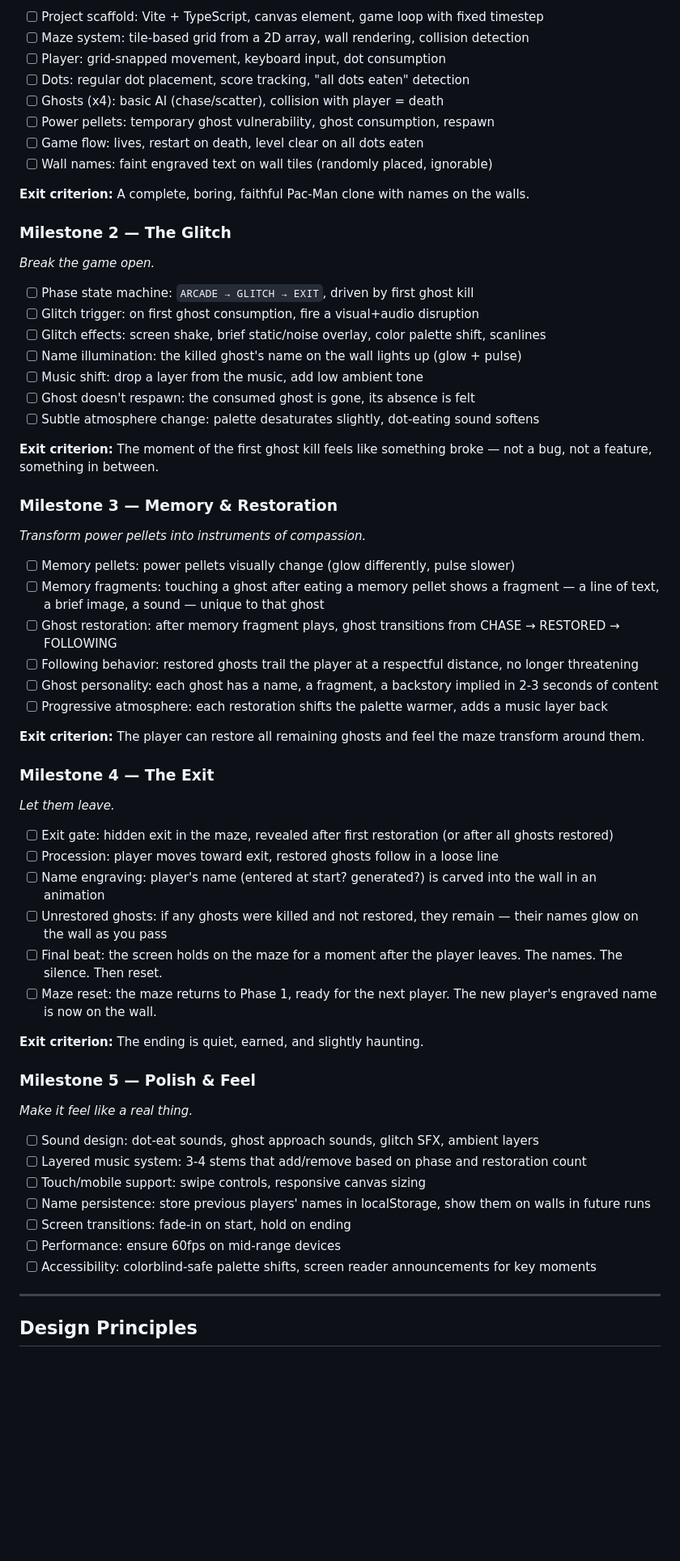
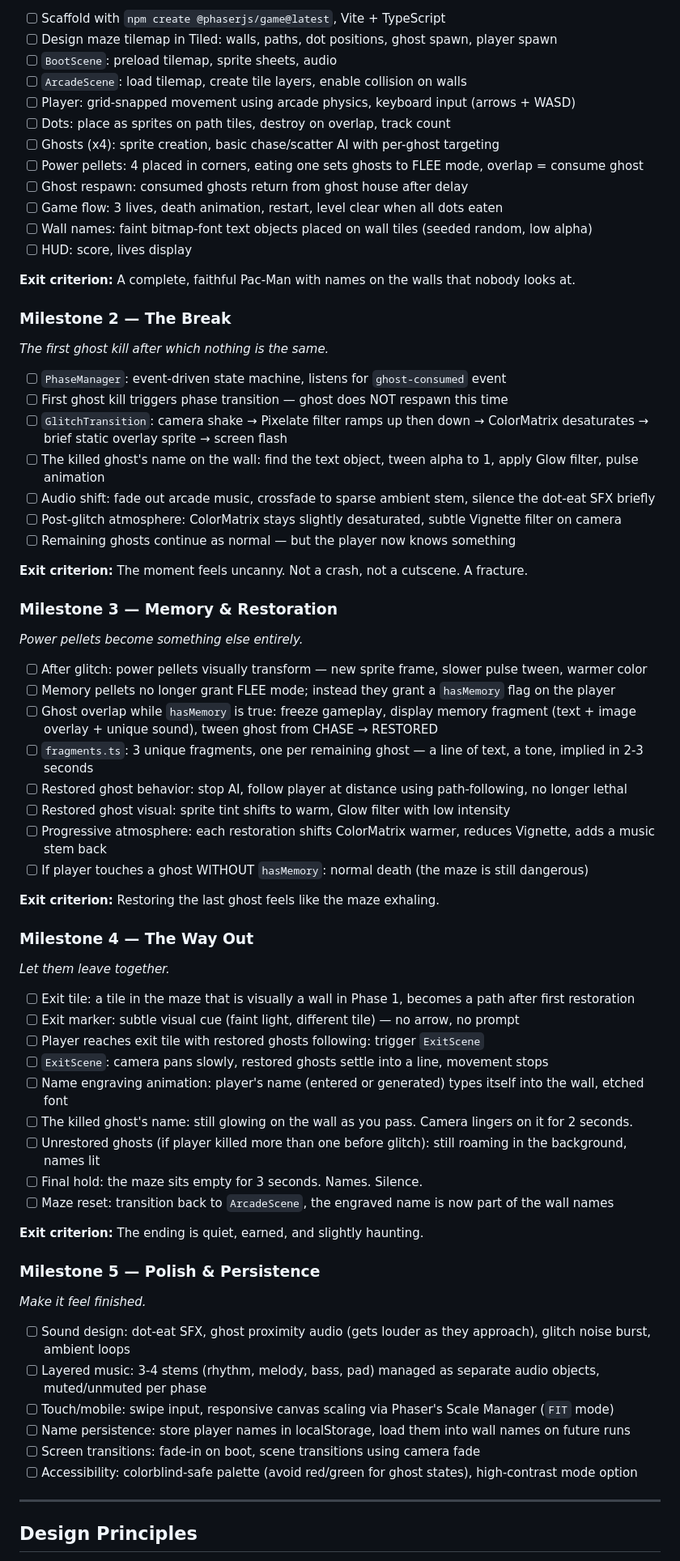
Before and after one commit to AnonO6/compassionate-man, a Markdown page: README.md, the part around one of its changes. Shown at 81% size. GitHub-like rendering; blank space fills up the shorter version.

Commit message:
Update README: switch to Phaser 4, rethink architecture and plan
Co-authored-by: Cursor <cursoragent@cursor.com>

```diff
--- a/README.md
+++ b/README.md
@@ -111,62 +118,70 @@ No game engine. No React. No dependencies beyond Vite and TypeScript. The game i
 
-- [ ] Project scaffold: Vite + TypeScript, canvas element, game loop with fixed timestep
-- [ ] Maze system: tile-based grid from a 2D array, wall rendering, collision detection
-- [ ] Player: grid-snapped movement, keyboard input, dot consumption
-- [ ] Dots: regular dot placement, score tracking, "all dots eaten" detection
-- [ ] Ghosts (x4): basic AI (chase/scatter), collision with player = death
-- [ ] Power pellets: temporary ghost vulnerability, ghost consumption, respawn
-- [ ] Game flow: lives, restart on death, level clear on all dots eaten
-- [ ] Wall names: faint engraved text on wall tiles (randomly placed, ignorable)
+- [ ] Scaffold with `npm create @phaserjs/game@latest`, Vite + TypeScript
+- [ ] Design maze tilemap in Tiled: walls, paths, dot positions, ghost spawn, player spawn
+- [ ] `BootScene`: preload tilemap, sprite sheets, audio
+- [ ] `ArcadeScene`: load tilemap, create tile layers, enable collision on walls
+- [ ] Player: grid-snapped movement using arcade physics, keyboard input (arrows + WASD)
+- [ ] Dots: place as sprites on path tiles, destroy on overlap, track count
+- [ ] Ghosts (x4): sprite creation, basic chase/scatter AI with per-ghost targeting
+- [ ] Power pellets: 4 placed in corners, eating one sets ghosts to FLEE mode, overlap = consume ghost
+- [ ] Ghost respawn: consumed ghosts return from ghost house after delay
+- [ ] Game flow: 3 lives, death animation, restart, level clear when all dots eaten
+- [ ] Wall names: faint bitmap-font text objects placed on wall tiles (seeded random, low alpha)
+- [ ] HUD: score, lives display
 
-**Exit criterion:** A complete, boring, faithful Pac-Man clone with names on the walls.
+**Exit criterion:** A complete, faithful Pac-Man with names on the walls that nobody looks at.
 
-### Milestone 2 — The Glitch
-*Break the game open.*
+### Milestone 2 — The Break
+*The first ghost kill after which nothing is the same.*
 
-- [ ] Phase state machine: `ARCADE → GLITCH → EXIT`, driven by first ghost kill
-- [ ] Glitch trigger: on first ghost consumption, fire a visual+audio disruption
-- [ ] Glitch effects: screen shake, brief static/noise overlay, color palette shift, scanlines
-- [ ] Name illumination: the killed ghost's name on the wall lights up (glow + pulse)
-- [ ] Music shift: drop a layer from the music, add low ambient tone
-- [ ] Ghost doesn't respawn: the consumed ghost is gone, its absence is felt
-- [ ] Subtle atmosphere change: palette desaturates slightly, dot-eating sound softens
+- [ ] `PhaseManager`: event-driven state machine, listens for `ghost-consumed` event
+- [ ] First ghost kill triggers phase transition — ghost does NOT respawn this time
+- [ ] `GlitchTransition`: camera shake → Pixelate filter ramps up then down → ColorMatrix desaturates → brief static overlay sprite → screen flash
+- [ ] The killed ghost's name on the wall: find the text object, tween alpha to 1, apply Glow filter, pulse animation
+- [ ] Audio shift: fade out arcade music, crossfade to sparse ambient stem, silence the dot-eat SFX briefly
+- [ ] Post-glitch atmosphere: ColorMatrix stays slightly desaturated, subtle Vignette filter on camera
+- [ ] Remaining ghosts continue as normal — but the player now knows something
 
-**Exit criterion:** The moment of the first ghost kill feels like something broke — not a bug, not a feature, something in between.
+**Exit criterion:** The moment feels uncanny. Not a crash, not a cutscene. A fracture.
 
 ### Milestone 3 — Memory & Restoration
-*Transform power pellets into instruments of compassion.*
+*Power pellets become something else entirely.*
 
-- [ ] Memory pellets: power pellets visually change (glow differently, pulse slower)
-- [ ] Memory fragments: touching a ghost after eating a memory pellet shows a fragment — a line of text, a brief image, a sound — unique to that ghost
-- [ ] Ghost restoration: after memory fragment plays, ghost transitions from CHASE → RESTORED → FOLLOWING
-- [ ] Following behavior: restored ghosts trail the player at a respectful distance, no longer threatening
-- [ ] Ghost personality: each ghost has a name, a fragment, a backstory implied in 2-3 seconds of content
-- [ ] Progressive atmosphere: each restoration shifts the palette warmer, adds a music layer back
+- [ ] After glitch: power pellets visually transform — new sprite frame, slower pulse tween, warmer color
+- [ ] Memory pellets no longer grant FLEE mode; instead they grant a `hasMemory` flag on the player
+- [ ] Ghost overlap while `hasMemory` is true: freeze gameplay, display memory fragment (text + image overlay + unique sound), tween ghost from CHASE → RESTORED
+- [ ] `fragments.ts`: 3 unique fragments, one per remaining ghost — a line of text, a tone, implied in 2-3 seconds
+- [ ] Restored ghost behavior: stop AI, follow player at distance using path-following, no longer lethal
+- [ ] Restored ghost visual: sprite tint shifts to warm, Glow filter with low intensity
+- [ ] Progressive atmosphere: each restoration shifts ColorMatrix warmer, reduces Vignette, adds a music stem back
+- [ ] If player touches a ghost WITHOUT `hasMemory`: normal death (the maze is still dangerous)
 
-**Exit criterion:** The player can restore all remaining ghosts and feel the maze transform around them.
+**Exit criterion:** Restoring the last ghost feels like the maze exhaling.
 
-### Milestone 4 — The Exit
-*Let them leave.*
+### Milestone 4 — The Way Out
+*Let them leave together.*
 
-- [ ] Exit gate: hidden exit in the maze, revealed after first restoration (or after all ghosts restored)
-- [ ] Procession: player moves toward exit, restored ghosts follow in a loose line
-- [ ] Name engraving: player's name (entered at start? generated?) is carved into the wall in an animation
-- [ ] Unrestored ghosts: if any ghosts were killed and not restored, they remain — their names glow on the wall as you pass
-- [ ] Final beat: the screen holds on the maze for a moment after the player leaves. The names. The silence. Then reset.
-- [ ] Maze reset: the maze returns to Phase 1, ready for the next player. The new player's engraved name is now on the wall.
+- [ ] Exit tile: a tile in the maze that is visually a wall in Phase 1, becomes a path after first restoration
+- [ ] Exit marker: subtle visual cue (faint light, different tile) — no arrow, no prompt
+- [ ] Player reaches exit tile with restored ghosts following: trigger `ExitScene`
+- [ ] `ExitScene`: camera pans slowly, restored ghosts settle into a line, movement stops
+- [ ] Name engraving animation: player's name (entered or generated) types itself into the wall, etched font
+- [ ] The killed ghost's name: still glowing on the wall as you pass. Camera lingers on it for 2 seconds.
+- [ ] Unrestored ghosts (if player killed more than one before glitch): still roaming in the background, names lit
+- [ ] Final hold: the maze sits empty for 3 seconds. Names. Silence.
+- [ ] Maze reset: transition back to `ArcadeScene`, the engraved name is now part of the wall names
 
 **Exit criterion:** The ending is quiet, earned, and slightly haunting.
 
-### Milestone 5 — Polish & Feel
-*Make it feel like a real thing.*
+### Milestone 5 — Polish & Persistence
+*Make it feel finished.*
 
-- [ ] Sound design: dot-eat sounds, ghost approach sounds, glitch SFX, ambient layers
-- [ ] Layered music system: 3-4 stems that add/remove based on phase and restoration count
-- [ ] Touch/mobile support: swipe controls, responsive canvas sizing
-- [ ] Name persistence: store previous players' names in localStorage, show them on walls in future runs
-- [ ] Screen transitions: fade-in on start, hold on ending
-- [ ] Performance: ensure 60fps on mid-range devices
-- [ ] Accessibility: colorblind-safe palette shifts, screen reader announcements for key moments
+- [ ] Sound design: dot-eat SFX, ghost proximity audio (gets louder as they approach), glitch noise burst, ambient loops
+- [ ] Layered music: 3-4 stems (rhythm, melody, bass, pad) managed as separate audio objects, muted/unmuted per phase
+- [ ] Touch/mobile: swipe input, responsive canvas scaling via Phaser's Scale Manager (`FIT` mode)
+- [ ] Name persistence: store player names in localStorage, load them into wall names on future runs
+- [ ] Screen transitions: fade-in on boot, scene transitions using camera fade
+- [ ] Accessibility: colorblind-safe palette (avoid red/green for ghost states), high-contrast mode option
 
 ---
 
```
Also changed, not shown: other parts of README.md (+60 -45 lines).
